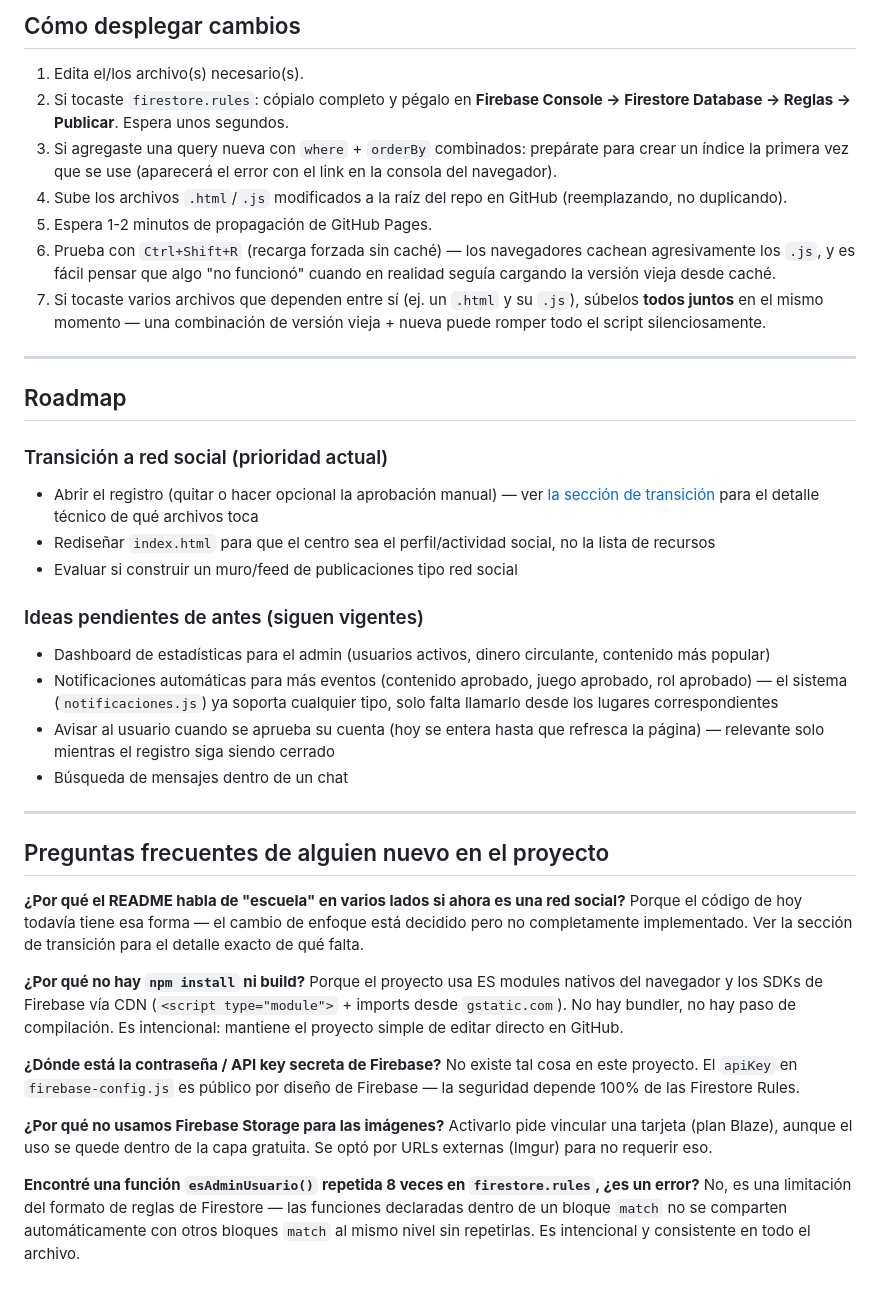
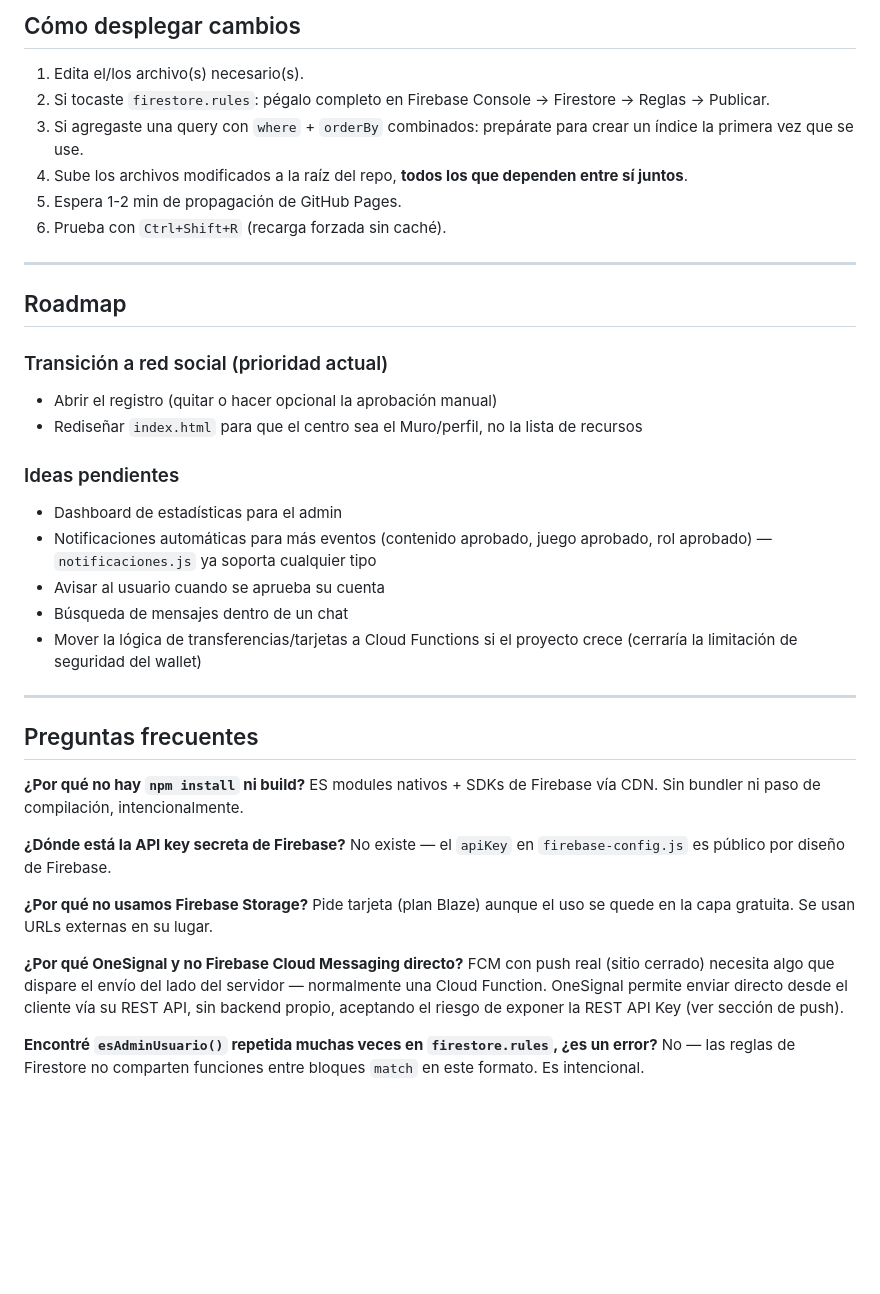
Before and after one commit to ZephyrXVex4z/OxygeNMedia, a Markdown page: README.md, the part around one of its changes. GitHub-like rendering; blank space fills up the shorter version.

```diff
--- a/README.md
+++ b/README.md
@@ -235,43 +255,42 @@ Esto significa que, en teoría, alguien con conocimientos técnicos que manipule
 ## Cómo desplegar cambios
 
 1. Edita el/los archivo(s) necesario(s).
-2. Si tocaste `firestore.rules`: cópialo completo y pégalo en **Firebase Console → Firestore Database → Reglas → Publicar**. Espera unos segundos.
-3. Si agregaste una query nueva con `where` + `orderBy` combinados: prepárate para crear un índice la primera vez que se use (aparecerá el error con el link en la consola del navegador).
-4. Sube los archivos `.html`/`.js` modificados a la raíz del repo en GitHub (reemplazando, no duplicando).
-5. Espera 1-2 minutos de propagación de GitHub Pages.
-6. Prueba con `Ctrl+Shift+R` (recarga forzada sin caché) — los navegadores cachean agresivamente los `.js`, y es fácil pensar que algo "no funcionó" cuando en realidad seguía cargando la versión vieja desde caché.
-7. Si tocaste varios archivos que dependen entre sí (ej. un `.html` y su `.js`), súbelos **todos juntos** en el mismo momento — una combinación de versión vieja + nueva puede romper todo el script silenciosamente.
+2. Si tocaste `firestore.rules`: pégalo completo en Firebase Console → Firestore → Reglas → Publicar.
+3. Si agregaste una query con `where` + `orderBy` combinados: prepárate para crear un índice la primera vez que se use.
+4. Sube los archivos modificados a la raíz del repo, **todos los que dependen entre sí juntos**.
+5. Espera 1-2 min de propagación de GitHub Pages.
+6. Prueba con `Ctrl+Shift+R` (recarga forzada sin caché).
 
 ---
 
 ## Roadmap
 
 ### Transición a red social (prioridad actual)
-- Abrir el registro (quitar o hacer opcional la aprobación manual) — ver [la sección de transición](#de-plataforma-escolar-a-red-social-transición-en-curso) para el detalle técnico de qué archivos toca
-- Rediseñar `index.html` para que el centro sea el perfil/actividad social, no la lista de recursos
-- Evaluar si construir un muro/feed de publicaciones tipo red social
+- Abrir el registro (quitar o hacer opcional la aprobación manual)
+- Rediseñar `index.html` para que el centro sea el Muro/perfil, no la lista de recursos
 
-### Ideas pendientes de antes (siguen vigentes)
-- Dashboard de estadísticas para el admin (usuarios activos, dinero circulante, contenido más popular)
-- Notificaciones automáticas para más eventos (contenido aprobado, juego aprobado, rol aprobado) — el sistema (`notificaciones.js`) ya soporta cualquier tipo, solo falta llamarlo desde los lugares correspondientes
-- Avisar al usuario cuando se aprueba su cuenta (hoy se entera hasta que refresca la página) — relevante solo mientras el registro siga siendo cerrado
+### Ideas pendientes
+- Dashboard de estadísticas para el admin
+- Notificaciones automáticas para más eventos (contenido aprobado, juego aprobado, rol aprobado) — `notificaciones.js` ya soporta cualquier tipo
+- Avisar al usuario cuando se aprueba su cuenta
 - Búsqueda de mensajes dentro de un chat
+- Mover la lógica de transferencias/tarjetas a Cloud Functions si el proyecto crece (cerraría la limitación de seguridad del wallet)
 
 ---
 
-## Preguntas frecuentes de alguien nuevo en el proyecto
-
-**¿Por qué el README habla de "escuela" en varios lados si ahora es una red social?**
-Porque el código de hoy todavía tiene esa forma — el cambio de enfoque está decidido pero no completamente implementado. Ver la sección de transición para el detalle exacto de qué falta.
+## Preguntas frecuentes
 
 **¿Por qué no hay `npm install` ni build?**
-Porque el proyecto usa ES modules nativos del navegador y los SDKs de Firebase vía CDN (`<script type="module">` + imports desde `gstatic.com`). No hay bundler, no hay paso de compilación. Es intencional: mantiene el proyecto simple de editar directo en GitHub.
+ES modules nativos + SDKs de Firebase vía CDN. Sin bundler ni paso de compilación, intencionalmente.
 
-**¿Dónde está la contraseña / API key secreta de Firebase?**
-No existe tal cosa en este proyecto. El `apiKey` en `firebase-config.js` es público por diseño de Firebase — la seguridad depende 100% de las Firestore Rules.
+**¿Dónde está la API key secreta de Firebase?**
+No existe — el `apiKey` en `firebase-config.js` es público por diseño de Firebase.
 
-**¿Por qué no usamos Firebase Storage para las imágenes?**
-Activarlo pide vincular una tarjeta (plan Blaze), aunque el uso se quede dentro de la capa gratuita. Se optó por URLs externas (Imgur) para no requerir eso.
+**¿Por qué no usamos Firebase Storage?**
+Pide tarjeta (plan Blaze) aunque el uso se quede en la capa gratuita. Se usan URLs externas en su lugar.
 
-**Encontré una función `esAdminUsuario()` repetida 8 veces en `firestore.rules`, ¿es un error?**
-No, es una limitación del formato de reglas de Firestore — las funciones declaradas dentro de un bloque `match` no se comparten automáticamente con otros bloques `match` al mismo nivel sin repetirlas. Es intencional y consistente en todo el archivo.
+**¿Por qué OneSignal y no Firebase Cloud Messaging directo?**
+FCM con push real (sitio cerrado) necesita algo que dispare el envío del lado del servidor — normalmente una Cloud Function. OneSignal permite enviar directo desde el cliente vía su REST API, sin backend propio, aceptando el riesgo de exponer la REST API Key (ver sección de push).
+
+**Encontré `esAdminUsuario()` repetida muchas veces en `firestore.rules`, ¿es un error?**
+No — las reglas de Firestore no comparten funciones entre bloques `match` en este formato. Es intencional.
```
Also changed, not shown: other parts of README.md (+142 -122 lines).
